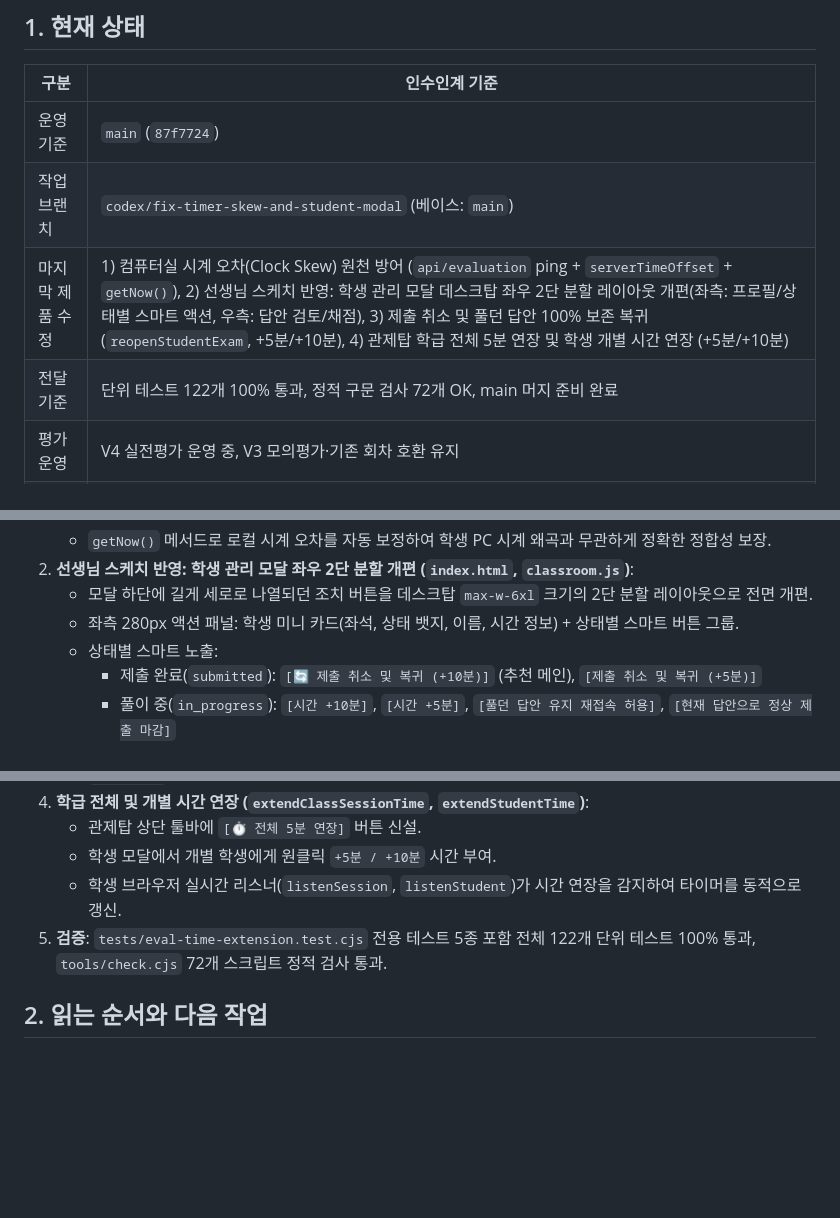
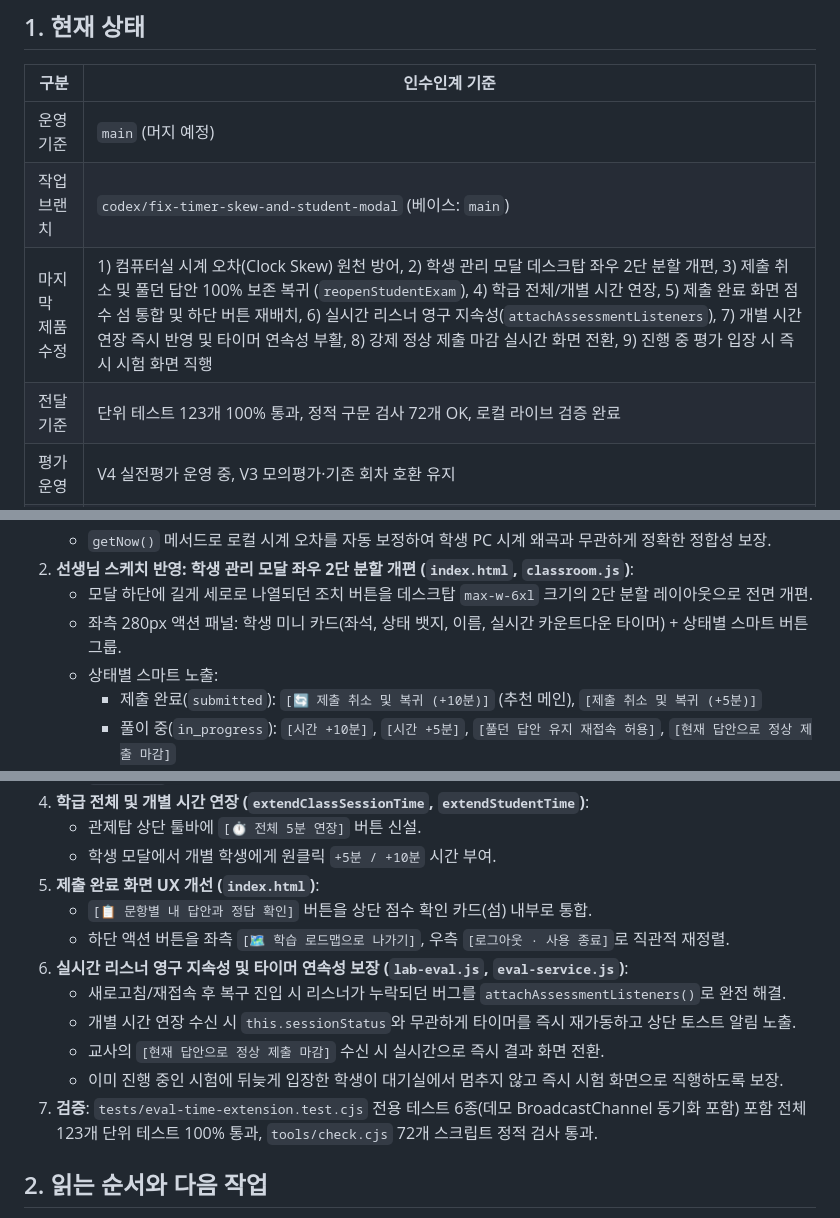
Before and after one commit to DonghyunT/algorithm-studio, a Markdown page: docs/HANDOFF.md, 3 parts joined by grey strips. Rendered like a GitHub page; blank space fills up the shorter version.

Commit message:
docs: update HANDOFF and PRD with 2026-09-22 live exam improvements

```diff
--- a/docs/HANDOFF.md
+++ b/docs/HANDOFF.md
@@ -6,10 +6,10 @@
 
 | 구분 | 인수인계 기준 |
 |---|---|
-| 운영 기준 | `main` (`87f7724`) |
+| 운영 기준 | `main` (머지 예정) |
 | 작업 브랜치 | `codex/fix-timer-skew-and-student-modal` (베이스: `main`) |
-| 마지막 제품 수정 | 1) 컴퓨터실 시계 오차(Clock Skew) 원천 방어 (`api/evaluation` ping + `serverTimeOffset` + `getNow()`), 2) 선생님 스케치 반영: 학생 관리 모달 데스크탑 좌우 2단 분할 레이아웃 개편(좌측: 프로필/상태별 스마트 액션, 우측: 답안 검토/채점), 3) 제출 취소 및 풀던 답안 100% 보존 복귀 (`reopenStudentExam`, +5분/+10분), 4) 관제탑 학급 전체 5분 연장 및 학생 개별 시간 연장 (+5분/+10분) |
-| 전달 기준 | 단위 테스트 122개 100% 통과, 정적 구문 검사 72개 OK, main 머지 준비 완료 |
+| 마지막 제품 수정 | 1) 컴퓨터실 시계 오차(Clock Skew) 원천 방어, 2) 학생 관리 모달 데스크탑 좌우 2단 분할 개편, 3) 제출 취소 및 풀던 답안 100% 보존 복귀 (`reopenStudentExam`), 4) 학급 전체/개별 시간 연장, 5) 제출 완료 화면 점수 섬 통합 및 하단 버튼 재배치, 6) 실시간 리스너 영구 지속성(`attachAssessmentListeners`), 7) 개별 시간 연장 즉시 반영 및 타이머 연속성 부활, 8) 강제 정상 제출 마감 실시간 화면 전환, 9) 진행 중 평가 입장 시 즉시 시험 화면 직행 |
+| 전달 기준 | 단위 테스트 123개 100% 통과, 정적 구문 검사 72개 OK, 로컬 라이브 검증 완료 |
 | 평가 운영 | V4 실전평가 운영 중, V3 모의평가·기존 회차 호환 유지 |
 | 운영 프로젝트 | Firebase `donghyun-algo`, Vercel `algorithm-studio` · 새 PC에서 재생성하지 않음 |
 | 운영 웹 | [정보 알고리즘 스튜디오](https://algorithm-studio-ten.vercel.app/) |
@@ -22,7 +22,7 @@
    - `getNow()` 메서드로 로컬 시계 오차를 자동 보정하여 학생 PC 시계 왜곡과 무관하게 정확한 정합성 보장.
 2. **선생님 스케치 반영: 학생 관리 모달 좌우 2단 분할 개편 (`index.html`, `classroom.js`)**:
    - 모달 하단에 길게 세로로 나열되던 조치 버튼을 데스크탑 `max-w-6xl` 크기의 2단 분할 레이아웃으로 전면 개편.
-   - 좌측 280px 액션 패널: 학생 미니 카드(좌석, 상태 뱃지, 이름, 시간 정보) + 상태별 스마트 버튼 그룹.
+   - 좌측 280px 액션 패널: 학생 미니 카드(좌석, 상태 뱃지, 이름, 실시간 카운트다운 타이머) + 상태별 스마트 버튼 그룹.
    - 상태별 스마트 노출:
      * 제출 완료(`submitted`): `[🔄 제출 취소 및 복귀 (+10분)]` (추천 메인), `[제출 취소 및 복귀 (+5분)]`
      * 풀이 중(`in_progress`): `[시간 +10분]`, `[시간 +5분]`, `[풀던 답안 유지 재접속 허용]`, `[현재 답안으로 정상 제출 마감]`
@@ -35,8 +35,15 @@
 4. **학급 전체 및 개별 시간 연장 (`extendClassSessionTime`, `extendStudentTime`)**:
    - 관제탑 상단 툴바에 `[⏱️ 전체 5분 연장]` 버튼 신설.
    - 학생 모달에서 개별 학생에게 원클릭 `+5분 / +10분` 시간 부여.
-   - 학생 브라우저 실시간 리스너(`listenSession`, `listenStudent`)가 시간 연장을 감지하여 타이머를 동적으로 갱신.
-5. **검증**: `tests/eval-time-extension.test.cjs` 전용 테스트 5종 포함 전체 122개 단위 테스트 100% 통과, `tools/check.cjs` 72개 스크립트 정적 검사 통과.
+5. **제출 완료 화면 UX 개선 (`index.html`)**:
+   - `[📋 문항별 내 답안과 정답 확인]` 버튼을 상단 점수 확인 카드(섬) 내부로 통합.
+   - 하단 액션 버튼을 좌측 `[🗺️ 학습 로드맵으로 나가기]`, 우측 `[로그아웃 · 사용 종료]`로 직관적 재정렬.
+6. **실시간 리스너 영구 지속성 및 타이머 연속성 보장 (`lab-eval.js`, `eval-service.js`)**:
+   - 새로고침/재접속 후 복구 진입 시 리스너가 누락되던 버그를 `attachAssessmentListeners()`로 완전 해결.
+   - 개별 시간 연장 수신 시 `this.sessionStatus`와 무관하게 타이머를 즉시 재가동하고 상단 토스트 알림 노출.
+   - 교사의 `[현재 답안으로 정상 제출 마감]` 수신 시 실시간으로 즉시 결과 화면 전환.
+   - 이미 진행 중인 시험에 뒤늦게 입장한 학생이 대기실에서 멈추지 않고 즉시 시험 화면으로 직행하도록 보장.
+7. **검증**: `tests/eval-time-extension.test.cjs` 전용 테스트 6종(데모 BroadcastChannel 동기화 포함) 포함 전체 123개 단위 테스트 100% 통과, `tools/check.cjs` 72개 스크립트 정적 검사 통과.
 
 ## 2. 읽는 순서와 다음 작업
 
```
Also changed, not shown: PRD.md (+7 -2 lines).
